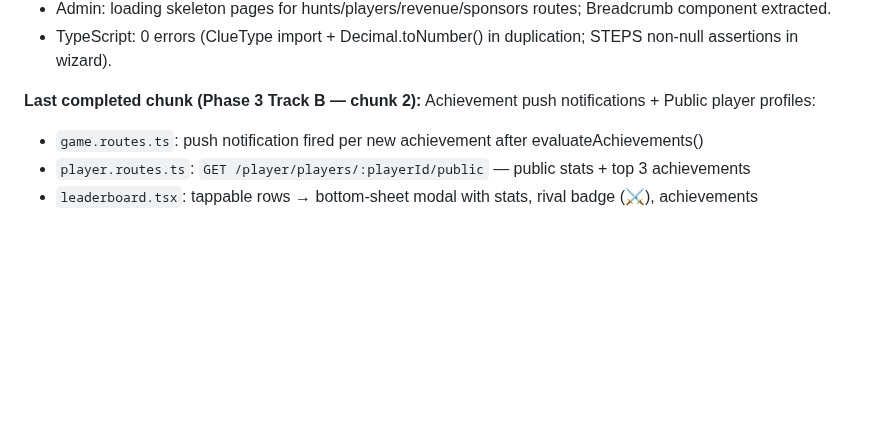
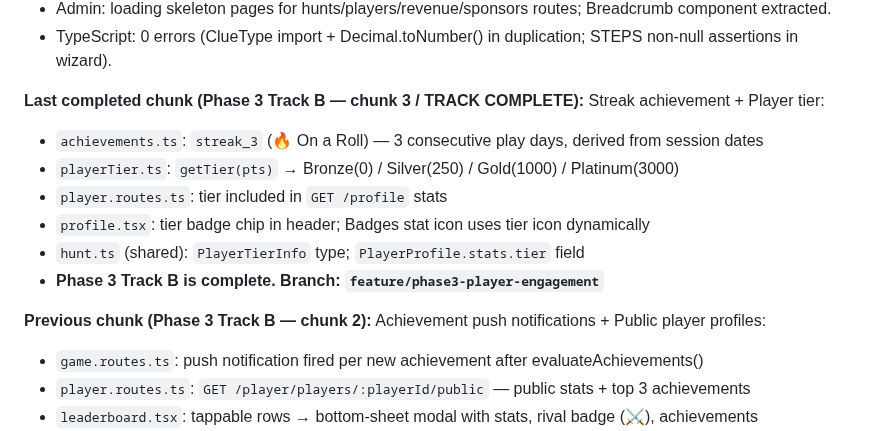
Before and after one commit to TaVlala/Treasure-Hunt, a Markdown page: CLAUDE.md, the part around the change. Rendered like a GitHub page; blank space fills up the shorter version.

Commit message:
docs: Phase 3 Track B complete — streak + tier
Co-Authored-By: Claude Sonnet 4.6 <noreply@anthropic.com>

```diff
--- a/CLAUDE.md
+++ b/CLAUDE.md
@@ -43,7 +43,15 @@ hunt tickets, and tourism board contracts.
 - Admin: loading skeleton pages for hunts/players/revenue/sponsors routes; Breadcrumb component extracted.
 - TypeScript: 0 errors (ClueType import + Decimal.toNumber() in duplication; STEPS non-null assertions in wizard).
 
-**Last completed chunk (Phase 3 Track B — chunk 2):** Achievement push notifications + Public player profiles:
+**Last completed chunk (Phase 3 Track B — chunk 3 / TRACK COMPLETE):** Streak achievement + Player tier:
+- `achievements.ts`: `streak_3` (🔥 On a Roll) — 3 consecutive play days, derived from session dates
+- `playerTier.ts`: `getTier(pts)` → Bronze(0) / Silver(250) / Gold(1000) / Platinum(3000)
+- `player.routes.ts`: tier included in `GET /profile` stats
+- `profile.tsx`: tier badge chip in header; Badges stat icon uses tier icon dynamically
+- `hunt.ts` (shared): `PlayerTierInfo` type; `PlayerProfile.stats.tier` field
+- **Phase 3 Track B is complete. Branch: `feature/phase3-player-engagement`**
+
+**Previous chunk (Phase 3 Track B — chunk 2):** Achievement push notifications + Public player profiles:
 - `game.routes.ts`: push notification fired per new achievement after evaluateAchievements()
 - `player.routes.ts`: `GET /player/players/:playerId/public` — public stats + top 3 achievements
 - `leaderboard.tsx`: tappable rows → bottom-sheet modal with stats, rival badge (⚔️), achievements
```
